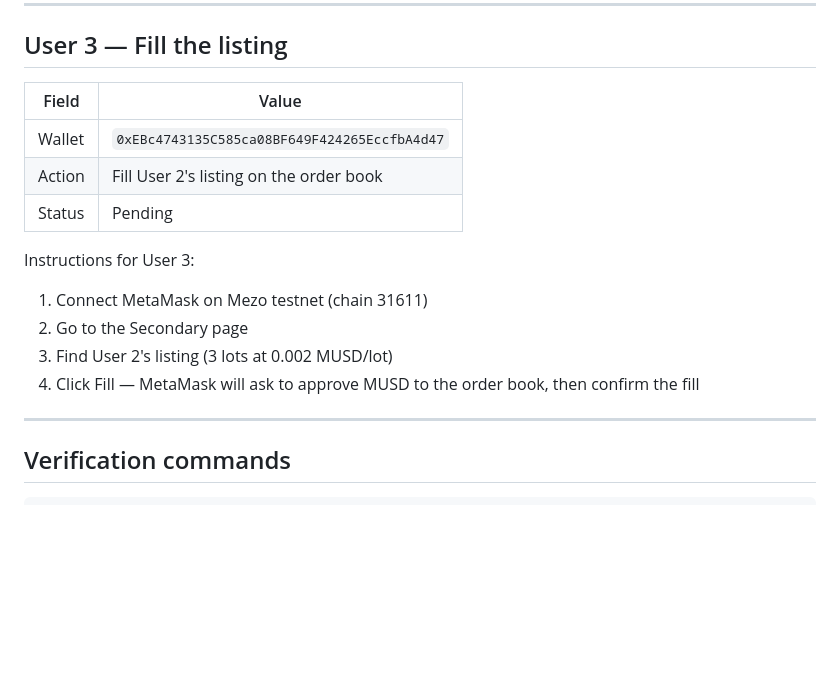
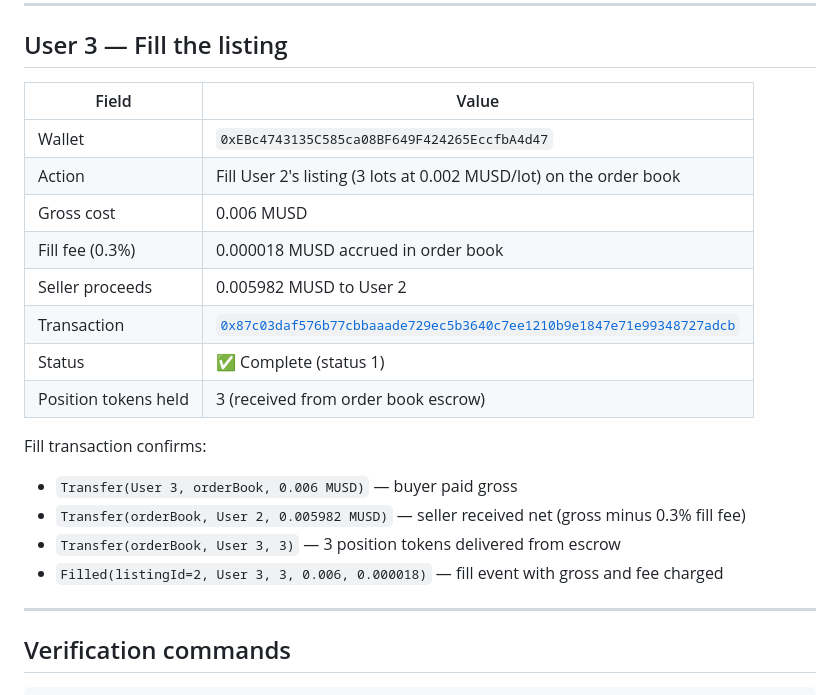
Before and after one commit to Chidubemkingsley/Roster-mezo, a Markdown page: docs/OUTSIDE_USERS.md, the part around the change. Rendered like a GitHub page; blank space fills up the shorter version.

Commit message:
All 3 outside users complete: buy, list, fill confirmed on-chain
User 3 (0xEBc4...4d47) filled User 2's listing:
  tx 0x87c03daf576b77cbbaaade729ec5b3640c7ee1210b9e1847e71e99348727adcb
  3 lots at 0.002 MUSD/lot, 0.3% fill fee accrued
  Position tokens delivered from order book escrow

All three independent wallet flows now confirmed:
  User 1: buy 5 lots (premium + 0.5% fee collected)
  User 2: buy 3 lots + list 3 lots on secondary market
  User 3: fill 3-lot listing (0.3% fill fee accrued)

```diff
--- a/docs/OUTSIDE_USERS.md
+++ b/docs/OUTSIDE_USERS.md
@@ -69,18 +69,23 @@ Listing transaction confirms:
 
 ## User 3 — Fill the listing
 
-| Field  | Value                                        |
-| ------ | -------------------------------------------- |
-| Wallet | `0xEBc4743135C585ca08BF649F424265EccfbA4d47` |
-| Action | Fill User 2's listing on the order book      |
-| Status | Pending                                      |
+| Field                | Value                                                                                                                                                                        |
+| -------------------- | ---------------------------------------------------------------------------------------------------------------------------------------------------------------------------- |
+| Wallet               | `0xEBc4743135C585ca08BF649F424265EccfbA4d47`                                                                                                                                 |
+| Action               | Fill User 2's listing (3 lots at 0.002 MUSD/lot) on the order book                                                                                                           |
+| Gross cost           | 0.006 MUSD                                                                                                                                                                   |
+| Fill fee (0.3%)      | 0.000018 MUSD accrued in order book                                                                                                                                          |
+| Seller proceeds      | 0.005982 MUSD to User 2                                                                                                                                                      |
+| Transaction          | [`0x87c03daf576b77cbbaaade729ec5b3640c7ee1210b9e1847e71e99348727adcb`](https://explorer.test.mezo.org/tx/0x87c03daf576b77cbbaaade729ec5b3640c7ee1210b9e1847e71e99348727adcb) |
+| Status               | ✅ Complete (status 1)                                                                                                                                                       |
+| Position tokens held | 3 (received from order book escrow)                                                                                                                                          |
 
-Instructions for User 3:
+Fill transaction confirms:
 
-1. Connect MetaMask on Mezo testnet (chain 31611)
-2. Go to the Secondary page
-3. Find User 2's listing (3 lots at 0.002 MUSD/lot)
-4. Click Fill — MetaMask will ask to approve MUSD to the order book, then confirm the fill
+- `Transfer(User 3, orderBook, 0.006 MUSD)` — buyer paid gross
+- `Transfer(orderBook, User 2, 0.005982 MUSD)` — seller received net (gross minus 0.3% fill fee)
+- `Transfer(orderBook, User 3, 3)` — 3 position tokens delivered from escrow
+- `Filled(listingId=2, User 3, 3, 0.006, 0.000018)` — fill event with gross and fee charged
 
 ---
 
```
Also changed, not shown: README.md (+2 -2 lines).
